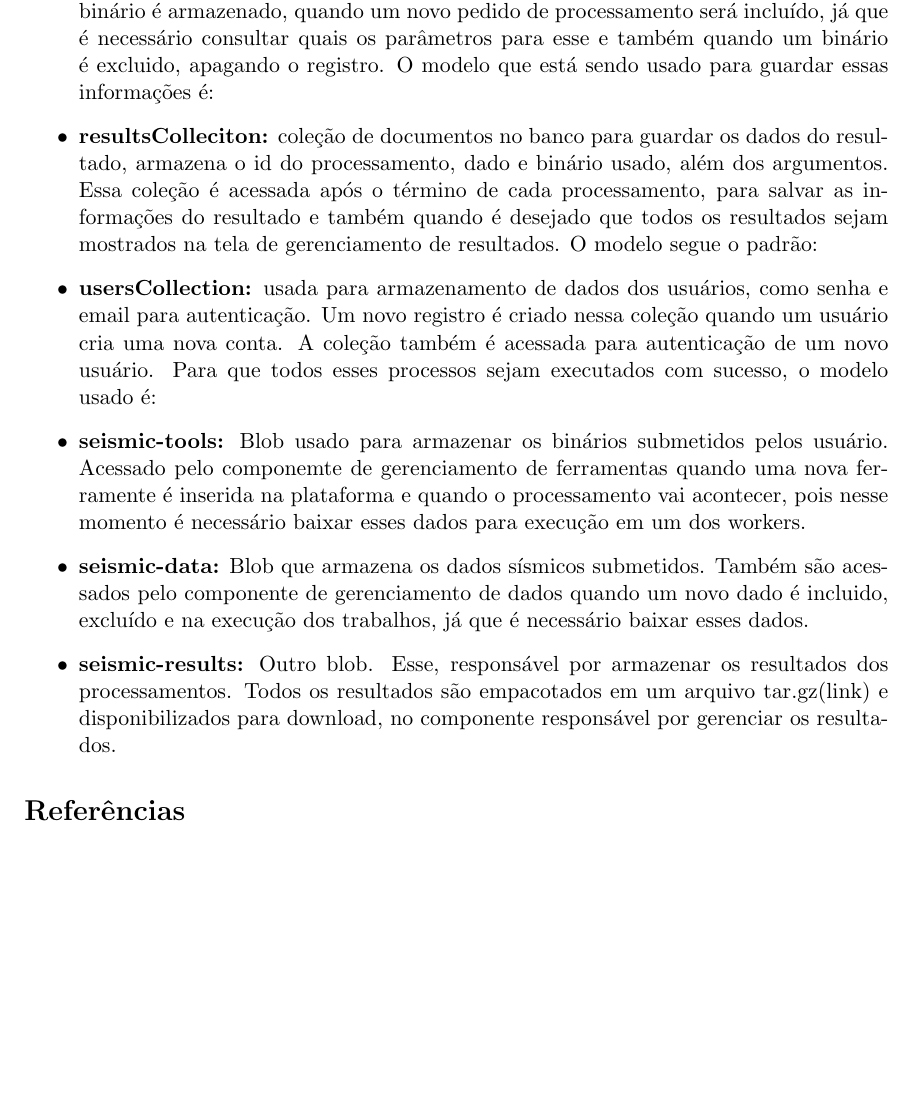
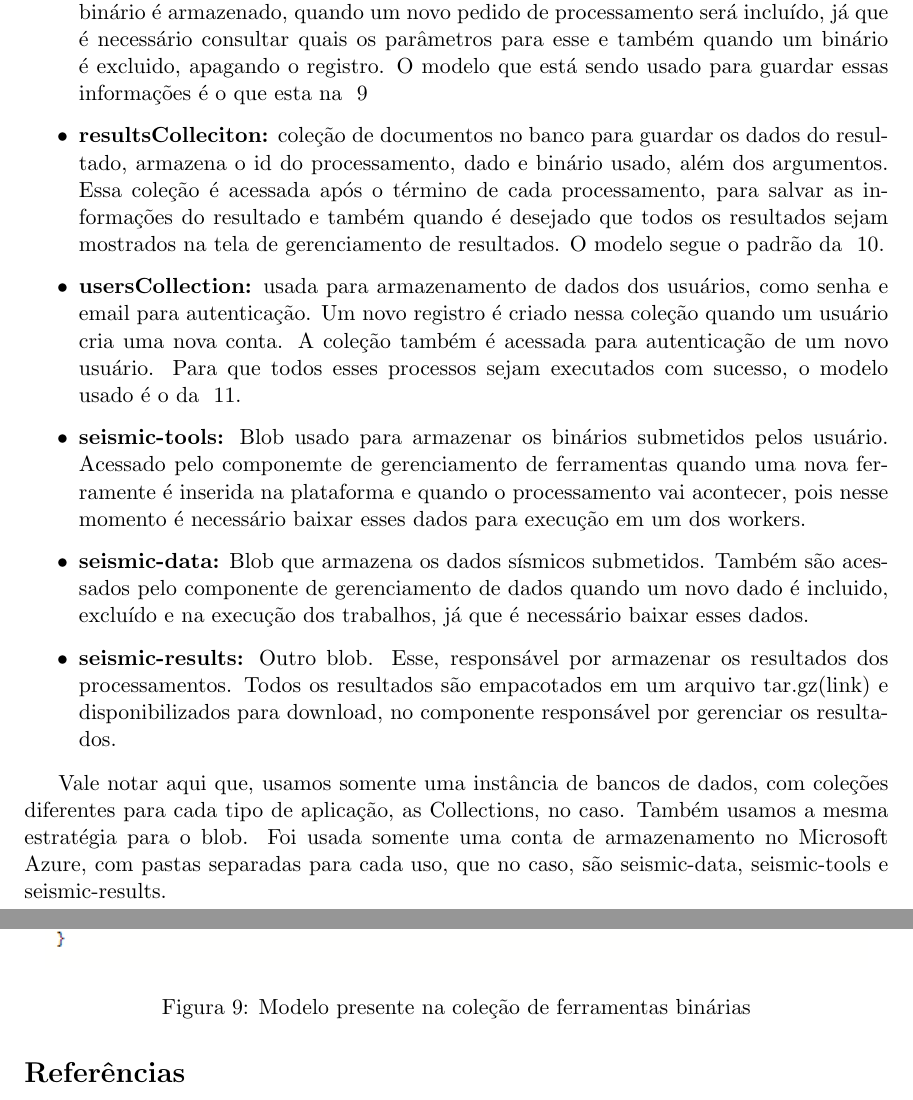
Before and after one commit to Guilhermeslucas/SPaaS, a LaTeX paper (docs/latex/exemploPFG.tex): part of page 12 of 13 before the commit and two parts of pages 12 and 13 of 14 after it, the two joined at a grey line, cut so that both start at the same text, the shorter picture padded with empty space. Compiled offline with pdfLaTeX.

Commit message:
explaining how storage layer is organized

```diff
--- a/docs/latex/exemploPFG.tex
+++ b/docs/latex/exemploPFG.tex
@@ -365,6 +365,13 @@ Dada a arquitetura final do projeto mostra na figura ~\ref{fig:finalArch} os com
   importante. A escolha do Celery e do modelo de filas de trabalhos distribuídas, que já foi explicada anteriormente, torna possível, além de desacoplar o back end dos workers, ainda torna possível a execução de
   processamentos em paralelo e distribuídos, não criando um gargalo na solução, possivelmente ocasionado pelo grande número de pedidos na fila esperando por um único worker.
 
+  \begin{figure}[!h]
+    \centering
+    \includegraphics[scale=1.0]{tools_model.eps}
+    \caption{Modelo presente na coleção de ferramentas binárias}
+    \label{fig:toolsCollection}
+  \end{figure}
+
   \item \textbf{toolsCollection:} coleção dentro do banco que guarda informações sobre os binários que estão armazenados. Novos dados são inseridos nela quando submetidos um novo binário é armazenado, quando
   um novo pedido de processamento será incluído, já que é necessário consultar quais os parâmetros para esse e também quando um binário é excluido, apagando o registro.
-  O modelo que está sendo usado para guardar essas informações é:
+  O modelo que está sendo usado para guardar essas informações é o que esta na ~\ref{fig:toolsCollection}
@@ -371,4 +383,6 @@ Dada a arquitetura final do projeto mostra na figura ~\ref{fig:finalArch} os com
+    \label{fig:resultsCollection}
+  \end{figure}
 
   \item \textbf{resultsColleciton:} coleção de documentos no banco para guardar os dados do resultado, armazena o id do processamento, dado e binário usado, além dos argumentos.
   Essa coleção é acessada após o término de cada processamento, para salvar as informações do resultado e também quando é desejado que todos os resultados sejam mostrados na tela de gerenciamento
-  de resultados. O modelo segue o padrão:
+  de resultados. O modelo segue o padrão da ~\ref{fig:resultsCollection}.
@@ -375,6 +394,8 @@ Dada a arquitetura final do projeto mostra na figura ~\ref{fig:finalArch} os com
+    \label{fig:usersCollection}
+  \end{figure}
 
   \item \textbf{usersCollection:} usada para armazenamento de dados dos usuários, como senha e email para autenticação. Um novo registro é criado nessa coleção quando um usuário cria uma nova conta.
-  A coleção também é acessada para autenticação de um novo usuário. Para que todos esses processos sejam executados com sucesso, o modelo usado é:
+  A coleção também é acessada para autenticação de um novo usuário. Para que todos esses processos sejam executados com sucesso, o modelo usado é o da ~\ref{fig:usersCollection}.
 
   \item \textbf{seismic-tools:} Blob usado para armazenar os binários submetidos pelos usuário. Acessado pelo componemte de gerenciamento de ferramentas quando uma nova ferramente é inserida na plataforma
   e quando o processamento vai acontecer, pois nesse momento é necessário baixar esses dados para execução em um dos workers.
@@ -383,6 +404,9 @@ Dada a arquitetura final do projeto mostra na figura ~\ref{fig:finalArch} os com
   \item \textbf{seismic-results:} Outro blob. Esse, responsável por armazenar os resultados dos processamentos. Todos os resultados são empacotados em um arquivo tar.gz(link) e disponibilizados para download,
   no componente responsável por gerenciar os resultados.
 \end{itemize}
+
+Vale notar aqui que, usamos somente uma instância de bancos de dados, com coleções diferentes para cada tipo de aplicação, as Collections, no caso. Também usamos a mesma estratégia para o blob. Foi usada somente
+uma conta de armazenamento no Microsoft Azure, com pastas separadas para cada uso, que no caso, são seismic-data, seismic-tools e seismic-results.
 
 \begin{thebibliography}{99}
 
```
Also changed, not shown: docs/latex/exemploPFG.pdf, docs/latex/results.eps (added), docs/latex/tools_model.eps (added), docs/latex/users_model.eps (added), docs/latex/exemploPFG.tex (10 more changed lines), 3 other files.
